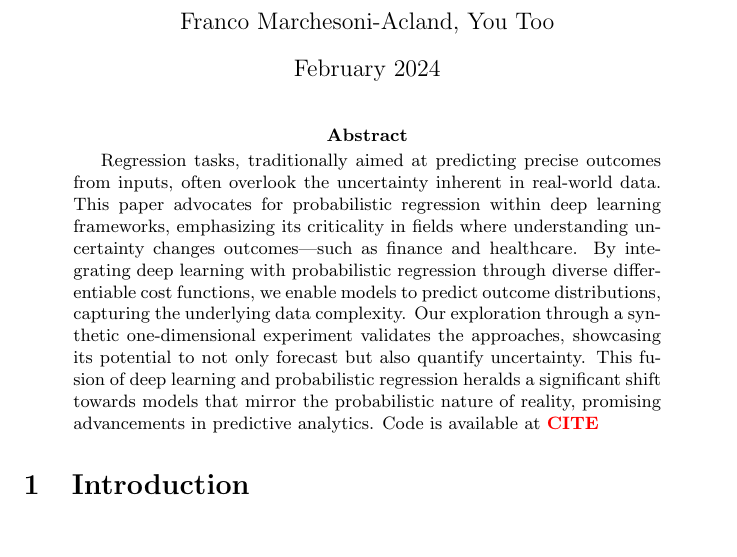
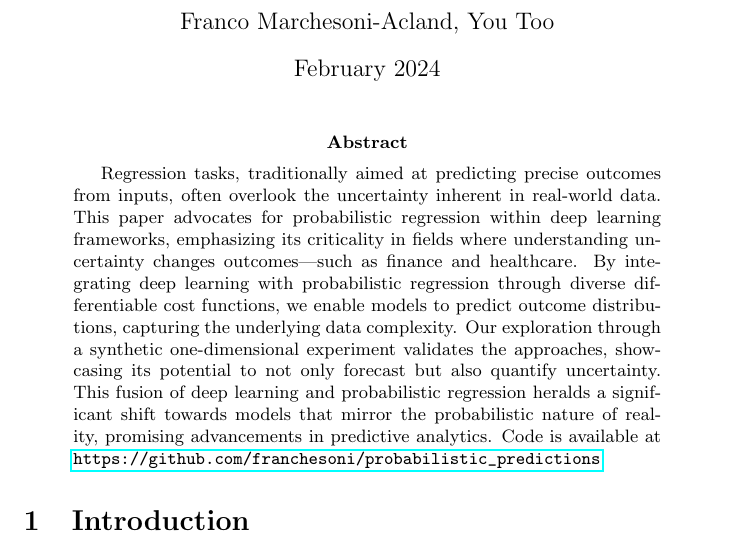
Before and after one commit to franchesoni/probabilistic_predictions, a LaTeX paper (paper.tex): part of page 1 of 10, cut so that both start at the same text. Compiled offline with pdfLaTeX.

Commit message:
link git on paper

```diff
--- a/paper.tex
+++ b/paper.tex
@@ -2,6 +2,7 @@
 \usepackage{graphicx} % Enables insertion of images
 \usepackage{amsmath, amsfonts, amssymb} % Facilitates advanced mathematical expressions, fonts, and symbols
 \usepackage{verbatim}
+\usepackage{hyperref}
 
 % define command \citee that writes "CITE" in bold and red
 \usepackage{xcolor}
@@ -16,7 +17,7 @@
 \maketitle
 
 \begin{abstract}
-Regression tasks, traditionally aimed at predicting precise outcomes from inputs, often overlook the uncertainty inherent in real-world data. This paper advocates for probabilistic regression within deep learning frameworks, emphasizing its criticality in fields where understanding uncertainty changes outcomes—such as finance and healthcare. By integrating deep learning with probabilistic regression through diverse differentiable cost functions, we enable models to predict outcome distributions, capturing the underlying data complexity. Our exploration through a synthetic one-dimensional experiment validates the approaches, showcasing its potential to not only forecast but also quantify uncertainty. This fusion of deep learning and probabilistic regression heralds a significant shift towards models that mirror the probabilistic nature of reality, promising advancements in predictive analytics. Code is available at \citee.
+Regression tasks, traditionally aimed at predicting precise outcomes from inputs, often overlook the uncertainty inherent in real-world data. This paper advocates for probabilistic regression within deep learning frameworks, emphasizing its criticality in fields where understanding uncertainty changes outcomes—such as finance and healthcare. By integrating deep learning with probabilistic regression through diverse differentiable cost functions, we enable models to predict outcome distributions, capturing the underlying data complexity. Our exploration through a synthetic one-dimensional experiment validates the approaches, showcasing its potential to not only forecast but also quantify uncertainty. This fusion of deep learning and probabilistic regression heralds a significant shift towards models that mirror the probabilistic nature of reality, promising advancements in predictive analytics. Code is available at \url{https://github.com/franchesoni/probabilistic_predictions}.
 \end{abstract}
 
 \section{Introduction}
```
Also changed, not shown: paper.pdf, 1 other file.
